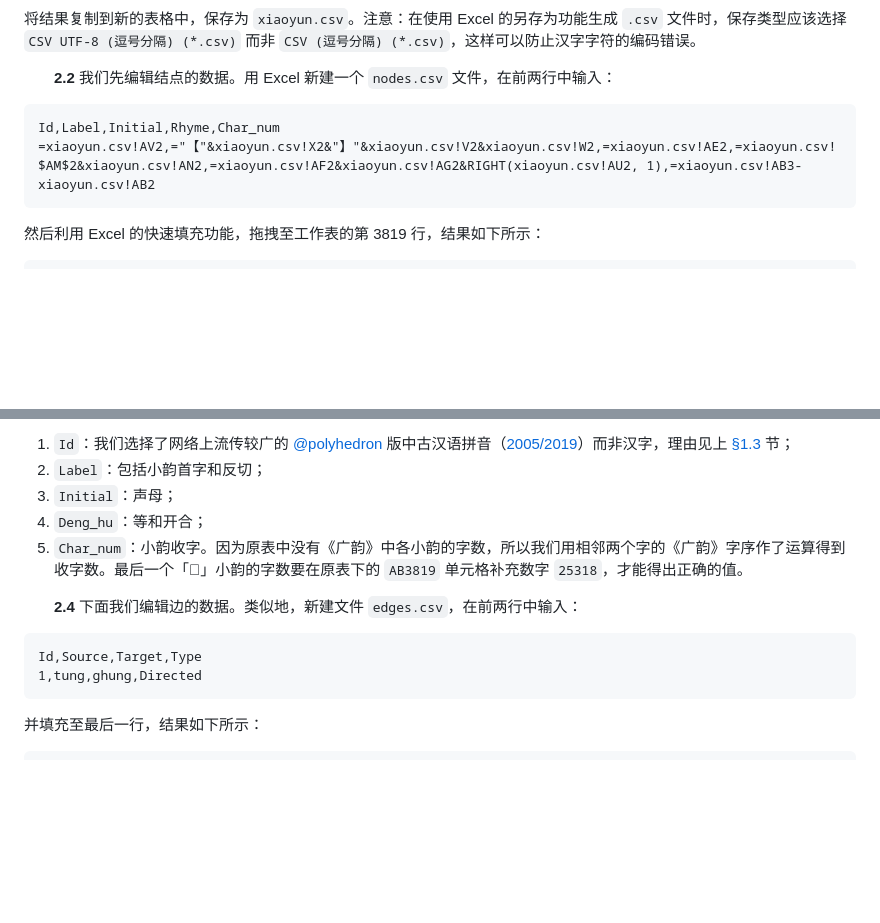
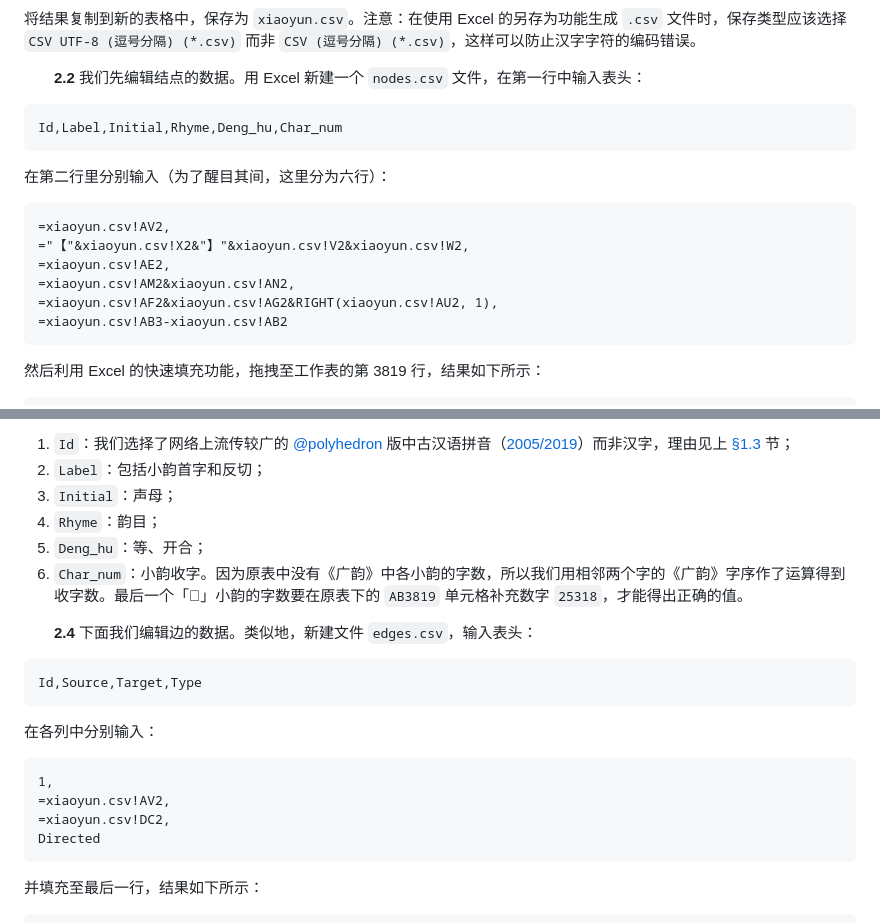
Before and after one commit to j1yue/network-xilian, a Markdown page: guangyun/README.md, 2 parts joined by grey strips. Rendered like a GitHub page; blank space fills up the shorter version.

`````diff
--- a/guangyun/README.md
+++ b/guangyun/README.md
@@ -52,11 +52,21 @@ $$\psi_G = \begin{cases} (U, V_R), &V_R \sub U \\ (U, U_R), &V_R \not\sub U \end
 
 将结果复制到新的表格中，保存为 `xiaoyun.csv`。注意：在使用 Excel 的另存为功能生成 `.csv` 文件时，保存类型应该选择 `CSV UTF-8 (逗号分隔) (*.csv)` 而非  `CSV (逗号分隔) (*.csv)`，这样可以防止汉字字符的编码错误。
 
-　　**2.2** 我们先编辑结点的数据。用 Excel 新建一个 `nodes.csv` 文件，在前两行中输入：
+　　**2.2** 我们先编辑结点的数据。用 Excel 新建一个 `nodes.csv` 文件，在第一行中输入表头：
 
 ````csv
-Id,Label,Initial,Rhyme,Char_num
-=xiaoyun.csv!AV2,="【"&xiaoyun.csv!X2&"】"&xiaoyun.csv!V2&xiaoyun.csv!W2,=xiaoyun.csv!AE2,=xiaoyun.csv!$AM$2&xiaoyun.csv!AN2,=xiaoyun.csv!AF2&xiaoyun.csv!AG2&RIGHT(xiaoyun.csv!AU2, 1),=xiaoyun.csv!AB3-xiaoyun.csv!AB2
+Id,Label,Initial,Rhyme,Deng_hu,Char_num
+````
+
+在第二行里分别输入（为了醒目其间，这里分为六行）：
+
+````csv
+=xiaoyun.csv!AV2,
+="【"&xiaoyun.csv!X2&"】"&xiaoyun.csv!V2&xiaoyun.csv!W2,
+=xiaoyun.csv!AE2,
+=xiaoyun.csv!AM2&xiaoyun.csv!AN2,
+=xiaoyun.csv!AF2&xiaoyun.csv!AG2&RIGHT(xiaoyun.csv!AU2, 1),
+=xiaoyun.csv!AB3-xiaoyun.csv!AB2
 ````
 
 然后利用 Excel 的快速填充功能，拖拽至工作表的第 3819 行，结果如下所示：
@@ -79,14 +89,23 @@ thriap,【𦑣】丑法,徹,上平01乏,開三,1
 1. `Id`：我们选择了网络上流传较广的 [@polyhedron](http://zh.wikipedia.org/zh/User:Polyhedron) 版中古汉语拼音（[2005/2019](#polyhedron2005)）而非汉字，理由见上 [§1.3](1-思路) 节；
 2. `Label`：包括小韵首字和反切；
 3. `Initial`：声母；
-4. `Deng_hu`：等和开合；
-5. `Char_num`：小韵收字。因为原表中没有《广韵》中各小韵的字数，所以我们用相邻两个字的《广韵》字序作了运算得到收字数。最后一个「𦑣」小韵的字数要在原表下的 `AB3819` 单元格补充数字 `25318`，才能得出正确的值。
+4. `Rhyme`：韵目；
+5. `Deng_hu`：等、开合；
+6. `Char_num`：小韵收字。因为原表中没有《广韵》中各小韵的字数，所以我们用相邻两个字的《广韵》字序作了运算得到收字数。最后一个「𦑣」小韵的字数要在原表下的 `AB3819` 单元格补充数字 `25318`，才能得出正确的值。
 
-　　**2.4** 下面我们编辑边的数据。类似地，新建文件 `edges.csv`，在前两行中输入：
+　　**2.4** 下面我们编辑边的数据。类似地，新建文件 `edges.csv`，输入表头：
 
 ````csv
 Id,Source,Target,Type
-1,tung,ghung,Directed
+````
+
+在各列中分别输入：
+
+````csv
+1,
+=xiaoyun.csv!AV2,
+=xiaoyun.csv!DC2,
+Directed
 ````
 
 并填充至最后一行，结果如下所示：
`````
Also changed, not shown: other parts of guangyun/README.md (+4 -0 lines), intro-and-lit-review/README.md (+1 -1 lines), guangyun/pic/rhyme-whole.png (added), 12 other files.
